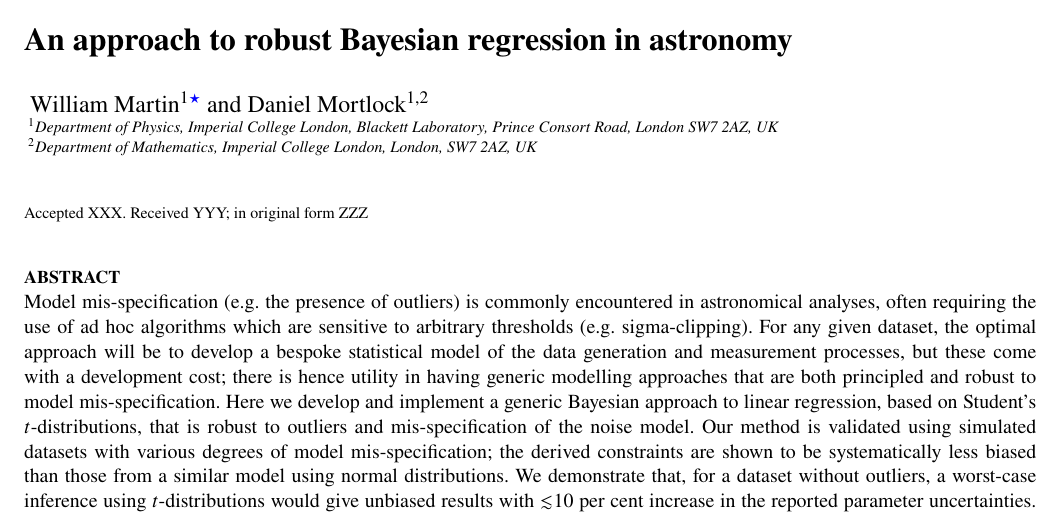
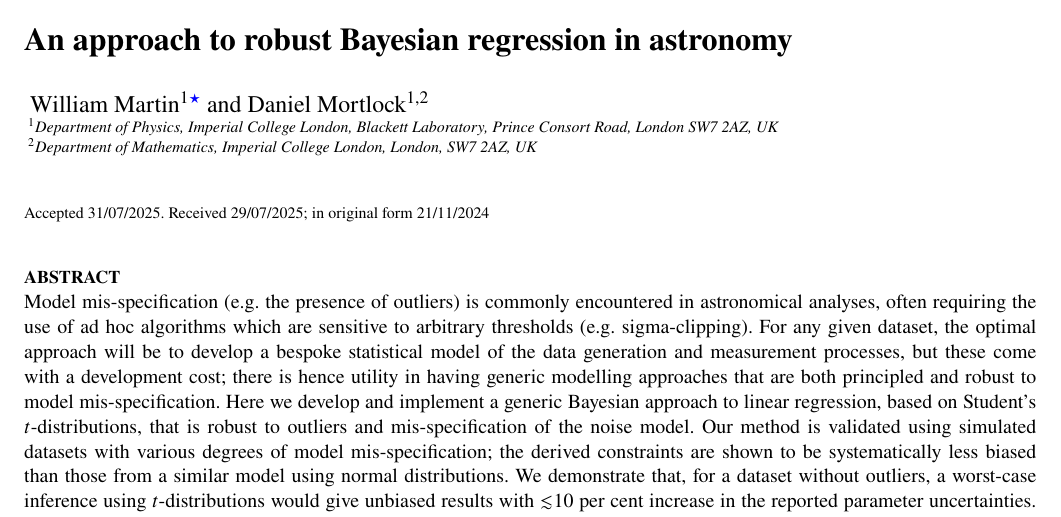
Before and after one commit to wm1995/tcup-paper, a LaTeX document (main.tex): part of page 1 of 16, cut so that both start at the same text. Compiled offline with pdfLaTeX; a LaTeX package or settings file that is missing is left out.

Commit message:
Add accepted and published dates

```diff
--- a/main.tex
+++ b/main.tex
@@ -92,7 +92,7 @@ $^{2}$Department of Mathematics, Imperial College London, London, SW7 2AZ, UK
 }
 
 % These dates will be filled out by the publisher
-\date{Accepted XXX. Received YYY; in original form ZZZ}
+\date{Accepted 31/07/2025. Received 29/07/2025; in original form 21/11/2024}
 
 % Enter the current year, for the copyright statements etc.
 \pubyear{\the\year{}}
```
